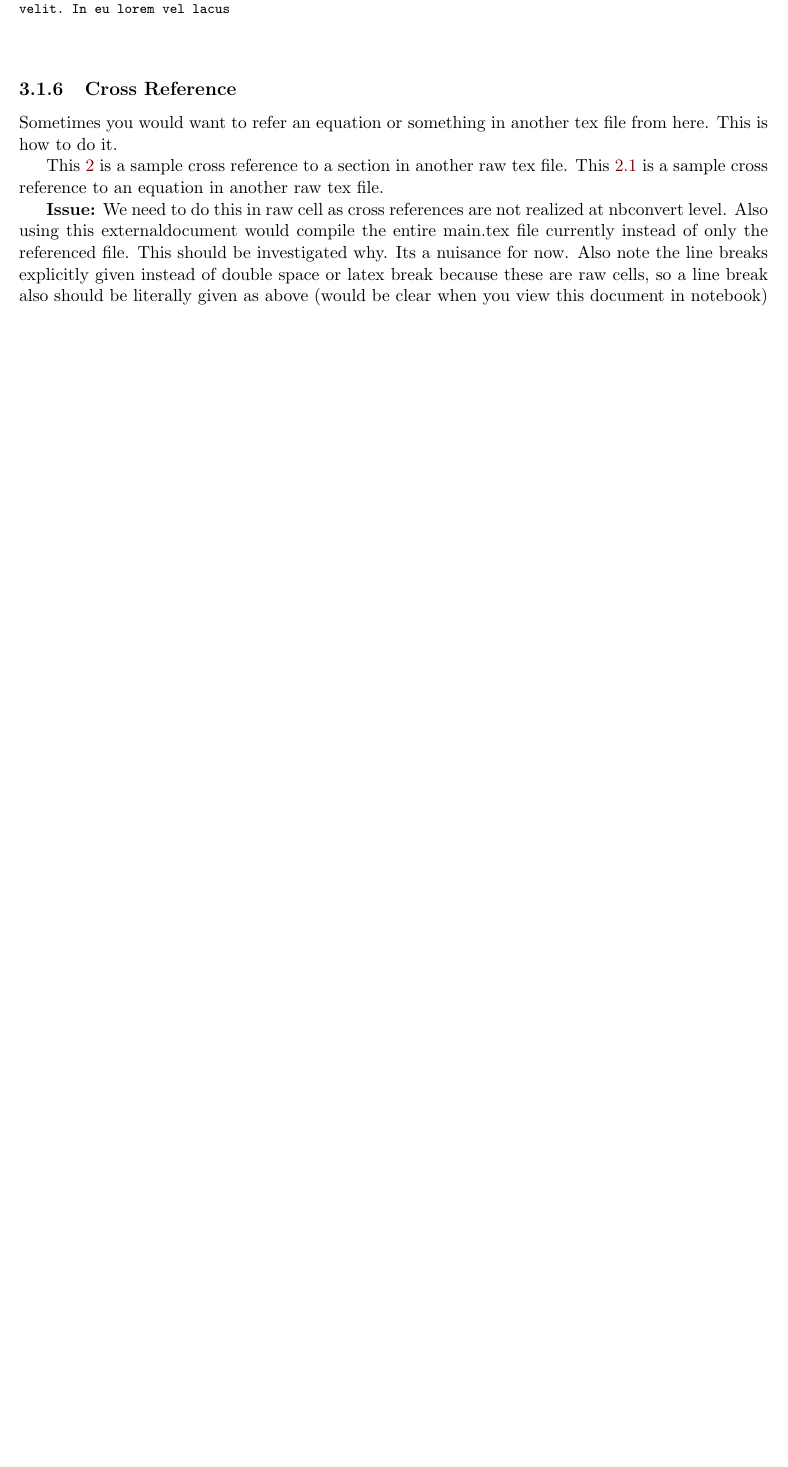
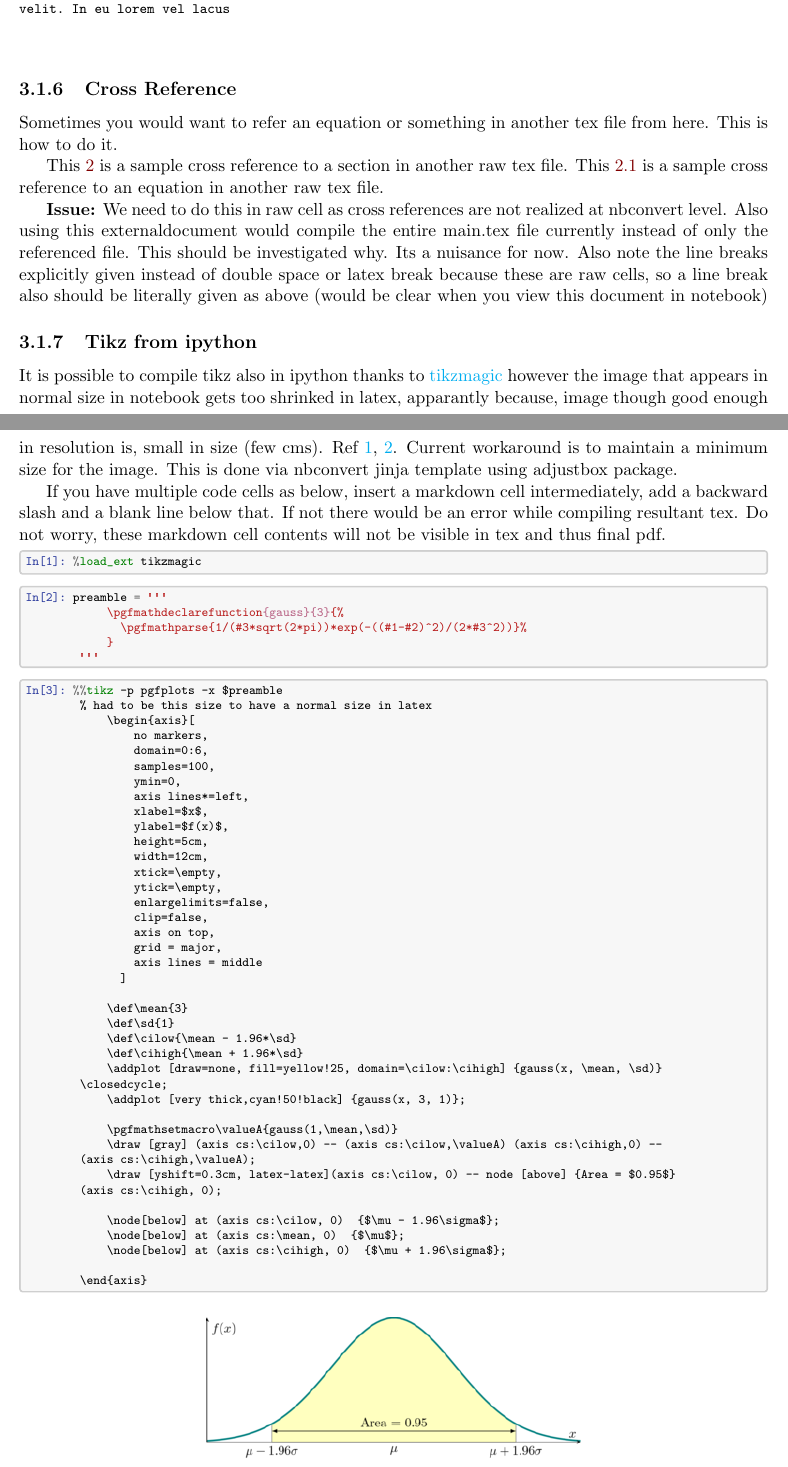
Before and after one commit to parthi2929/hybrid_chapters, a LaTeX book (main.tex, which reads chapters/ipy_sample.tex): part of page 8 of 8 before the commit and two parts of pages 8 and 9 of 10 after it, the two joined at a grey line, cut so that both start at the same text, the shorter picture padded with empty space. The pictures show the PDF file main.pdf that the author committed with the source.

Commit message:
minimum output size and hiding code cells

```diff
--- a/chapters/ipy_sample.tex
+++ b/chapters/ipy_sample.tex
@@ -230,3 +226,23 @@ or latex break because these are raw cells, so a line break also should
 be literally given as above (would be clear when you view this document
 in notebook)
 
+    \subsection{Tikz from ipython}\label{tikz-from-ipython}
+
+It is possible to compile tikz also in ipython thanks to
+\href{https://github.com/mkrphys/ipython-tikzmagic}{tikzmagic} however
+the image that appears in normal size in notebook gets too shrinked in
+latex, apparantly because, image though good enough in resolution is,
+small in size (few cms). Ref
+\href{https://tex.stackexchange.com/questions/452720/weird-image-scaling-in-tex}{1},
+\href{https://github.com/mkrphys/ipython-tikzmagic/issues/27}{2}.
+Current workaround is to maintain a minimum size for the image. This is
+done via nbconvert jinja template using adjustbox package.
+
+If you have multiple code cells as below, insert a markdown cell
+intermediately, add a backward slash and a blank line below that. If not
+there would be an error while compiling resultant tex. Do not worry,
+these markdown cell contents will not be visible in tex and thus final
+pdf.
+\begin{InVerbatim}[commandchars=\\\{\},fontsize=\scriptsize]
+{\color{incolor}In[{\color{incolor}1}]:} \PY{o}{\PYZpc{}}\PY{k}{load\PYZus{}ext} tikzmagic
+\end{InVerbatim}
@@ -232,0 +253,48 @@ in notebook)
+        \PY{l+s+s1}{      }\PY{l+s+s1}{\PYZbs{}}\PY{l+s+s1}{pgfmathparse}\PY{l+s+s1}{\PYZob{}}\PY{l+s+s1}{1/(\PYZsh{}3*sqrt(2*pi))*exp(\PYZhy{}((\PYZsh{}1\PYZhy{}\PYZsh{}2)\PYZca{}2)/(2*\PYZsh{}3\PYZca{}2))\PYZcb{}}\PY{l+s+s1}{\PYZpc{}}
+        \PY{l+s+s1}{    \PYZcb{}}
+        \PY{l+s+s1}{\PYZsq{}\PYZsq{}\PYZsq{}}
+\end{InVerbatim}
+
+\begin{InVerbatim}[commandchars=\\\{\},fontsize=\scriptsize]
+{\color{incolor}In[{\color{incolor}3}]:} \PY{o}{\PYZpc{}\PYZpc{}}\PY{k}{tikz} \PYZhy{}p pgfplots \PYZhy{}x \PYZdl{}preamble
+        \PYZpc{} had to be this size to have a normal size in latex
+            \PYZbs{}begin\PYZob{}axis\PYZcb{}[
+                no markers,
+                domain=0:6,
+                samples=100,
+                ymin=0,
+                axis lines*=left,
+                xlabel=\PYZdl{}x\PYZdl{},
+                ylabel=\PYZdl{}f(x)\PYZdl{},
+                height=5cm,
+                width=12cm,
+                xtick=\PYZbs{}empty,
+                ytick=\PYZbs{}empty,
+                enlargelimits=false,
+                clip=false,
+                axis on top,
+                grid = major,
+                axis lines = middle
+              ]
+
+            \PYZbs{}def\PYZbs{}mean\PYZob{}3\PYZcb{}
+            \PYZbs{}def\PYZbs{}sd\PYZob{}1\PYZcb{}
+            \PYZbs{}def\PYZbs{}cilow\PYZob{}\PYZbs{}mean \PYZhy{} 1.96*\PYZbs{}sd\PYZcb{}
+            \PYZbs{}def\PYZbs{}cihigh\PYZob{}\PYZbs{}mean + 1.96*\PYZbs{}sd\PYZcb{}
+            \PYZbs{}addplot [draw=none, fill=yellow!25, domain=\PYZbs{}cilow:\PYZbs{}cihigh] \PYZob{}gauss(x, \PYZbs{}mean, \PYZbs{}sd)\PYZcb{}
+        \PYZbs{}closedcycle;
+            \PYZbs{}addplot [very thick,cyan!50!black] \PYZob{}gauss(x, 3, 1)\PYZcb{};
+
+            \PYZbs{}pgfmathsetmacro\PYZbs{}valueA\PYZob{}gauss(1,\PYZbs{}mean,\PYZbs{}sd)\PYZcb{}
+            \PYZbs{}draw [gray] (axis cs:\PYZbs{}cilow,0) \PYZhy{}\PYZhy{} (axis cs:\PYZbs{}cilow,\PYZbs{}valueA) (axis cs:\PYZbs{}cihigh,0) \PYZhy{}\PYZhy{}
+        (axis cs:\PYZbs{}cihigh,\PYZbs{}valueA);
+            \PYZbs{}draw [yshift=0.3cm, latex\PYZhy{}latex](axis cs:\PYZbs{}cilow, 0) \PYZhy{}\PYZhy{} node [above] \PYZob{}Area = \PYZdl{}0.95\PYZdl{}\PYZcb{}
+        (axis cs:\PYZbs{}cihigh, 0);
+
+            \PYZbs{}node[below] at (axis cs:\PYZbs{}cilow, 0)  \PYZob{}\PYZdl{}\PYZbs{}mu \PYZhy{} 1.96\PYZbs{}sigma\PYZdl{}\PYZcb{};
+            \PYZbs{}node[below] at (axis cs:\PYZbs{}mean, 0)  \PYZob{}\PYZdl{}\PYZbs{}mu\PYZdl{}\PYZcb{};
+            \PYZbs{}node[below] at (axis cs:\PYZbs{}cihigh, 0)  \PYZob{}\PYZdl{}\PYZbs{}mu + 1.96\PYZbs{}sigma\PYZdl{}\PYZcb{};
+
+        \PYZbs{}end\PYZob{}axis\PYZcb{}
+\end{InVerbatim}
+    \begin{center}
```
Also changed, not shown: myipy2tex.sty (+0 -1 lines), chapters/ipy_sample.pdf (added), chapters/ipy_sample_files/attach_2_image.png (deleted), chapters/ipy_sample_files/attach_3_image.png (deleted), chapters/ipy_sample_files/ipy_sample_16_0.png (added), chapters/ipy_sample_files/ipy_sample_18_0.png (added), chapters/ipy_sample_files/ipy_sample_4_0.png (deleted), chapters/ipy_sample_files/ipy_sample_5_0.png (deleted), chapters/ipy_sample_files/ipy_sample_6_0.png (deleted), main.pdf, readme.md, chapters/ipy_sample.tex (32 more changed lines), 3 other files.
